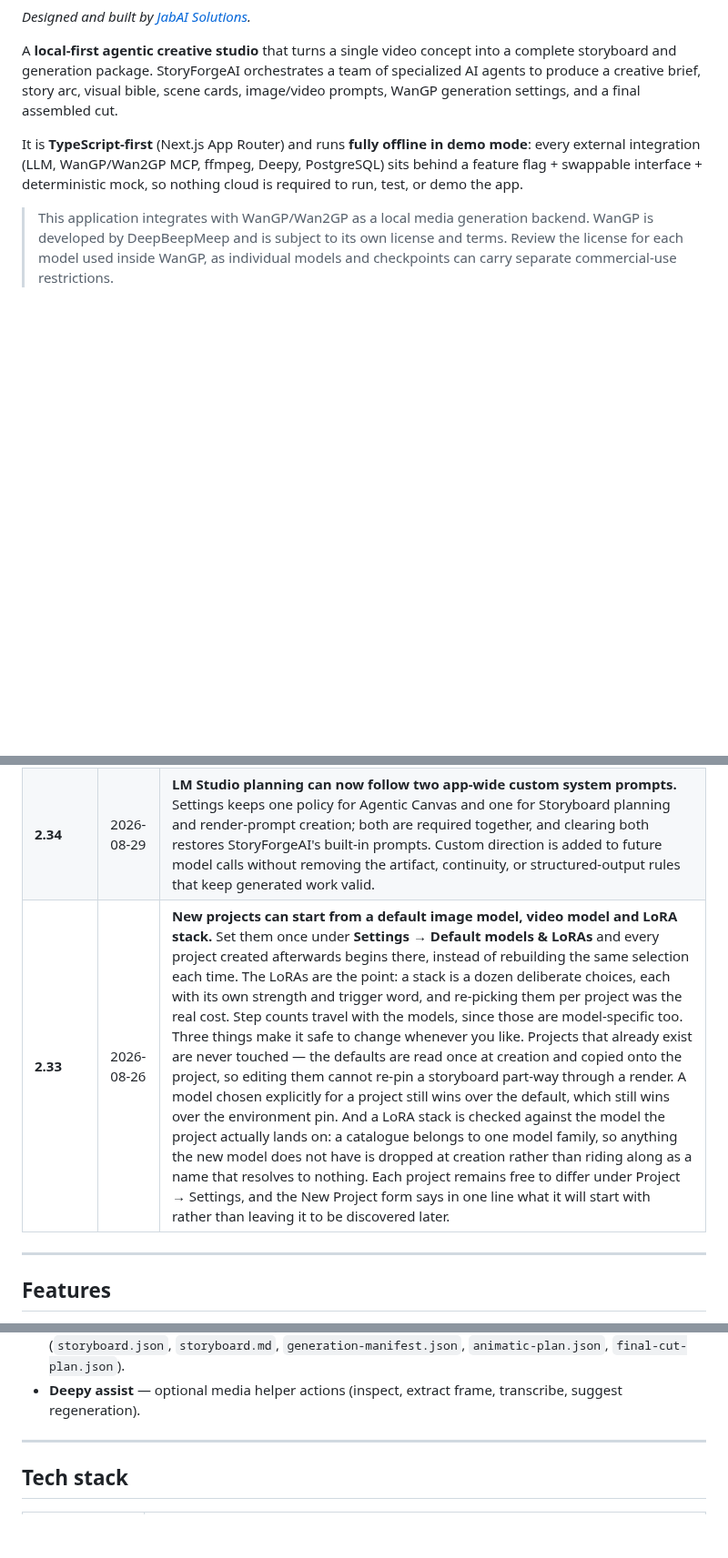
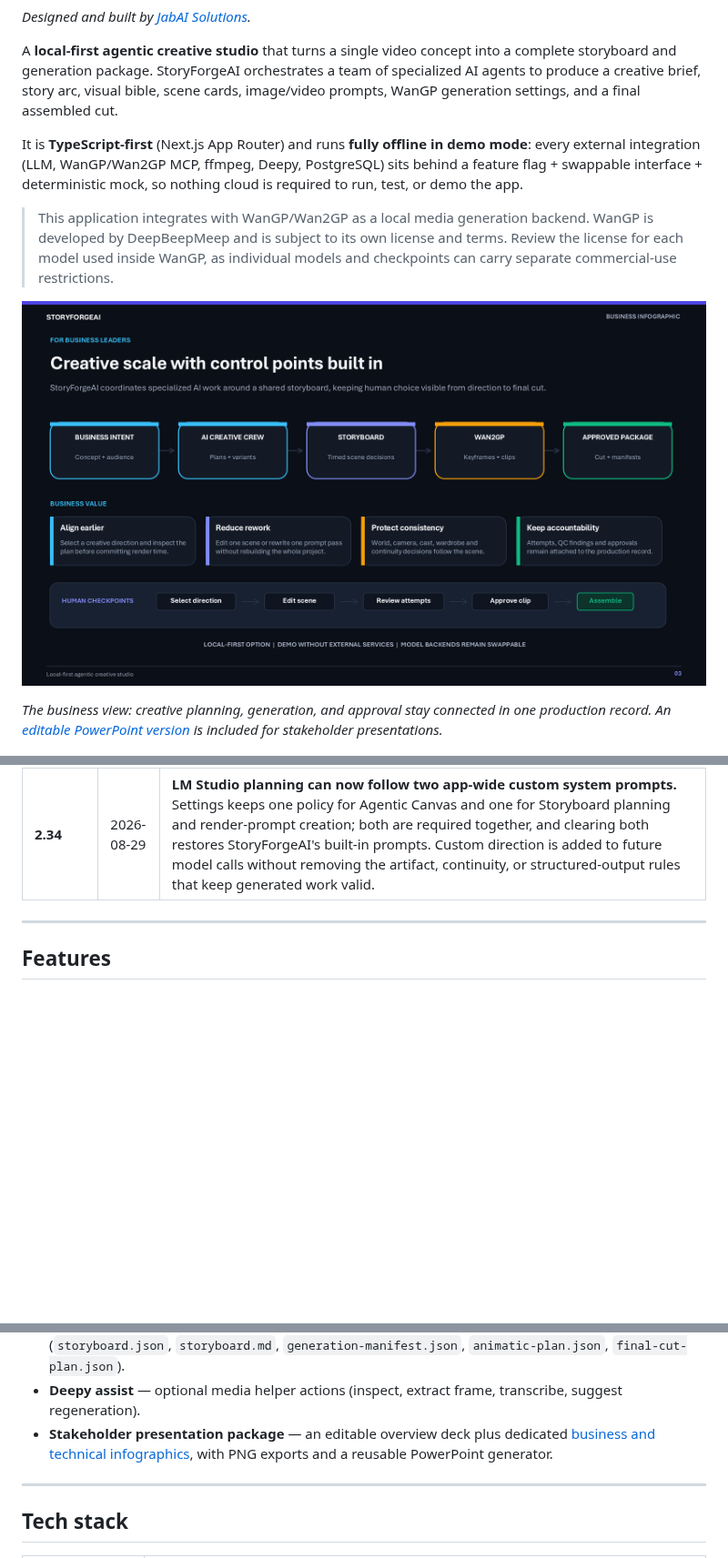
Before and after one commit to jamesbas/storyforgeai, a Markdown page: README.md, 3 parts joined by grey strips. Shown at 91% size. Rendered like a GitHub page; pictures changed too: docs/presentations/generated/StoryForgeAI-Business-Infographic.png (added); blank space fills up the shorter version.

Commit message:
Add stakeholder infographics and correct Wan2GP capability detection (v2.38)

```diff
--- a/README.md
+++ b/README.md
@@ -17,6 +17,12 @@ so nothing cloud is required to run, test, or demo the app.
 > terms. Review the license for each model used inside WanGP, as individual models
 > and checkpoints can carry separate commercial-use restrictions.
 
+![StoryForgeAI business infographic showing the path from business intent through the AI creative crew, storyboard, Wan2GP generation, and human-approved media package](docs/presentations/generated/StoryForgeAI-Business-Infographic.png)
+
+*The business view: creative planning, generation, and approval stay connected in
+one production record. An [editable PowerPoint version](docs/presentations/generated/StoryForgeAI-Business-Infographic.pptx)
+is included for stakeholder presentations.*
+
 ![A finished scene card: the objective and shot description the agents wrote, the start and end keyframes, and the clip generated between them](public/screenshots/storyboard.png)
 
 *One scene from a finished project. Everything above the images was written by the
@@ -37,7 +44,6 @@ recent updates are kept below — every release ever made is in
 | **2.36** | 2026-08-29 | **The Settings page is now a short list you open one part of at a time.** Three custom system prompt boxes, the character library form and the default model and LoRA pickers had turned it into a page you scrolled past rather than read, and the thing you came to change was rarely the thing at the top. Every section — Character library, LM Studio system prompts, Default models & LoRAs, and Per-project generation models — now expands and collapses, and all of them start closed, so the page opens as four headings with a line each explaining what is inside. Nothing is hidden from keyboard or screen-reader users: the headings stay in the page outline whether a section is open or shut, and expanding works from the keyboard without any custom handling. |
 | **2.35** | 2026-08-29 | **Custom system prompts are now split into three scopes, because one setting was reaching agents that want opposite instructions.** 2.34 grouped story planning and render-prompt writing together, so a rule written for keyframes — count the people, name the camera, one body per person — also reached the Intake, Story Architect, Visual Bible and Storyboard Artist agents, which are explicitly told *not* to write image or video prompts yet. There is now a third box: **Agentic Canvas** for the five planning agents, **Storyboard** for the brief, arc, continuity guide and scene cards, and **Render prompts** for the two agents that actually write the text sent to the image and video models. All three are required together, as before. Because instructions in the wrong place degrade output silently rather than failing, the settings panel now warns about the four mistakes that cause it and links to a new Help section covering what StoryForgeAI already sends, why restating a character's appearance renders them twice, and why a system prompt saved inside LM Studio never reaches these calls at all. |
 | **2.34** | 2026-08-29 | **LM Studio planning can now follow two app-wide custom system prompts.** Settings keeps one policy for Agentic Canvas and one for Storyboard planning and render-prompt creation; both are required together, and clearing both restores StoryForgeAI's built-in prompts. Custom direction is added to future model calls without removing the artifact, continuity, or structured-output rules that keep generated work valid. |
-| **2.33** | 2026-08-26 | **New projects can start from a default image model, video model and LoRA stack.** Set them once under **Settings → Default models & LoRAs** and every project created afterwards begins there, instead of rebuilding the same selection each time. The LoRAs are the point: a stack is a dozen deliberate choices, each with its own strength and trigger word, and re-picking them per project was the real cost. Step counts travel with the models, since those are model-specific too. Three things make it safe to change whenever you like. Projects that already exist are never touched — the defaults are read once at creation and copied onto the project, so editing them cannot re-pin a storyboard part-way through a render. A model chosen explicitly for a project still wins over the default, which still wins over the environment pin. And a LoRA stack is checked against the model the project actually lands on: a catalogue belongs to one model family, so anything the new model does not have is dropped at creation rather than riding along as a name that resolves to nothing. Each project remains free to differ under Project → Settings, and the New Project form says in one line what it will start with rather than leaving it to be discovered later. |
 
 ---
 
@@ -112,6 +118,9 @@ recent updates are kept below — every release ever made is in
   `animatic-plan.json`, `final-cut-plan.json`).
 - **Deepy assist** — optional media helper actions (inspect, extract frame,
   transcribe, suggest regeneration).
+- **Stakeholder presentation package** — an editable overview deck plus dedicated
+  [business and technical infographics](docs/presentations/README.md), with PNG
+  exports and a reusable PowerPoint generator.
 
 ---
 
```
Also changed, not shown: other parts of README.md (+1 -0 lines), CHANGELOG.md (+1 -0 lines), docs/architecture.md (+13 -5 lines), docs/presentations/README.md (added, +23 -0 lines), docs/presentations/generated/StoryForgeAI-Technical-Infographic.png (added), 8 other files.
